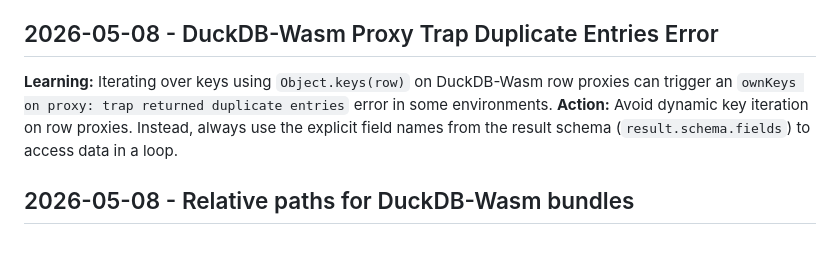
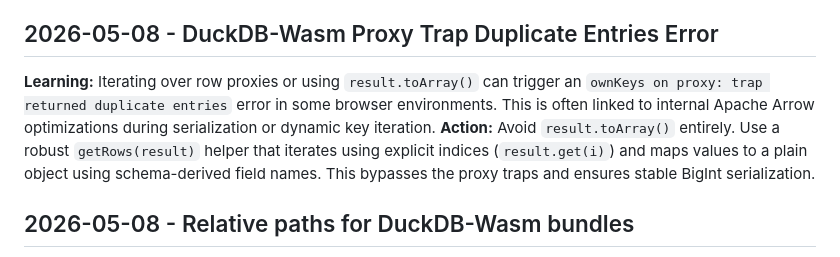
Before and after one commit to Teakayah/dashboard, a Markdown page: .jules/inspector.md, the part around the change. Drawn GitHub-style.

Commit message:
docs: update memory with comprehensive proxy fix strategy

```diff
--- a/.jules/inspector.md
+++ b/.jules/inspector.md
@@ -15,8 +15,8 @@
 **Action:** Refactored the logic to use the correct English pluralization (`'analyses'`) and updated corresponding test assertions.
 
 ## 2026-05-08 - DuckDB-Wasm Proxy Trap Duplicate Entries Error
-**Learning:** Iterating over keys using `Object.keys(row)` on DuckDB-Wasm row proxies can trigger an `ownKeys on proxy: trap returned duplicate entries` error in some environments.
-**Action:** Avoid dynamic key iteration on row proxies. Instead, always use the explicit field names from the result schema (`result.schema.fields`) to access data in a loop.
+**Learning:** Iterating over row proxies or using `result.toArray()` can trigger an `ownKeys on proxy: trap returned duplicate entries` error in some browser environments. This is often linked to internal Apache Arrow optimizations during serialization or dynamic key iteration.
+**Action:** Avoid `result.toArray()` entirely. Use a robust `getRows(result)` helper that iterates using explicit indices (`result.get(i)`) and maps values to a plain object using schema-derived field names. This bypasses the proxy traps and ensures stable BigInt serialization.
 
 ## 2026-05-08 - Relative paths for DuckDB-Wasm bundles
 **Learning:** Simple relative paths (e.g., `./vendor/...`) in `MANUAL_BUNDLES` are resolved relative to the **page URL** (the HTML file), not the **script URL**. This causes failures if the HTML and JS files are in different directories (e.g., `ROOT/dropzone.html` vs `ROOT/dropzone/app.js`).
```
